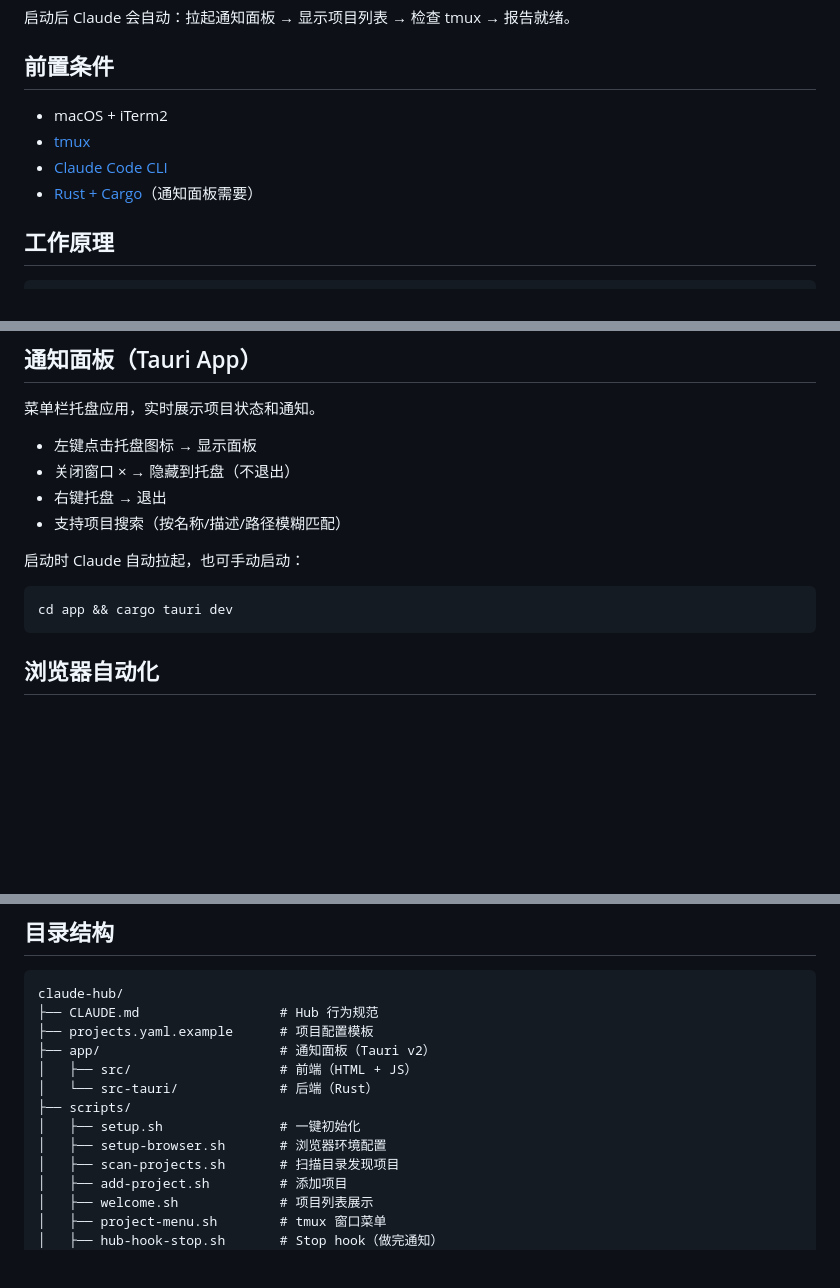
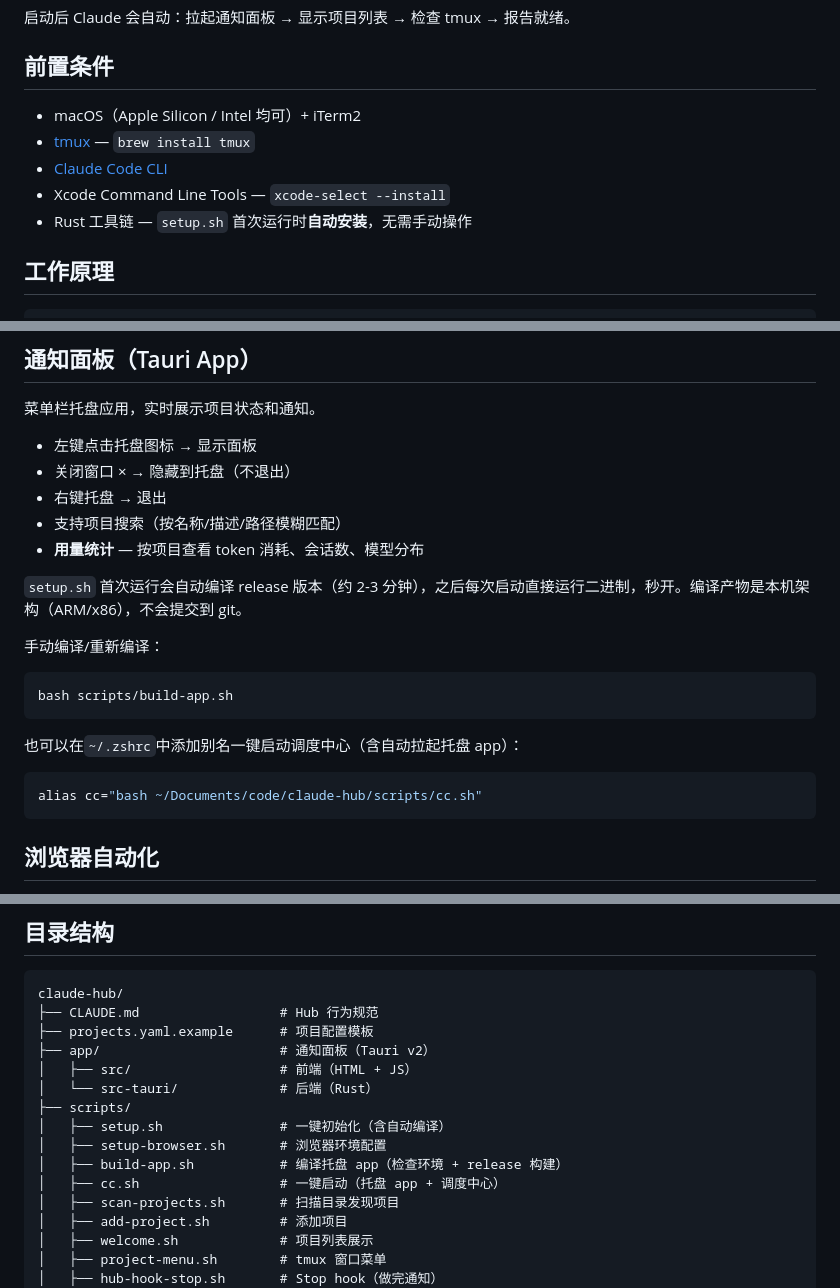
Before and after one commit to gulugulu-cn/vibe-foreman, a Markdown page: README.md, 3 parts joined by grey strips. Drawn GitHub-style; blank space fills up the shorter version.

Commit message:
docs: 更新 README，补充新电脑安装说明和用量统计功能
- 前置条件：说明 Rust 自动安装、Apple Silicon/Intel 均支持
- 通知面板：补充用量统计、编译机制、cc 别名说明
- 目录结构：补充 build-app.sh 和 cc.sh

Co-Authored-By: Claude Opus 4.6 (1M context) <noreply@anthropic.com>

````diff
--- a/README.md
+++ b/README.md
@@ -37,10 +37,11 @@ claude
 
 ## 前置条件
 
-- macOS + iTerm2
-- [tmux](https://github.com/tmux/tmux)
+- macOS（Apple Silicon / Intel 均可）+ iTerm2
+- [tmux](https://github.com/tmux/tmux) — `brew install tmux`
 - [Claude Code CLI](https://docs.anthropic.com/en/docs/claude-code)
-- [Rust + Cargo](https://rustup.rs/)（通知面板需要）
+- Xcode Command Line Tools — `xcode-select --install`
+- Rust 工具链 — `setup.sh` 首次运行时**自动安装**，无需手动操作
 
 ## 工作原理
 
@@ -79,11 +80,20 @@ bash scripts/welcome.sh
 - 关闭窗口 × → 隐藏到托盘（不退出）
 - 右键托盘 → 退出
 - 支持项目搜索（按名称/描述/路径模糊匹配）
+- **用量统计** — 按项目查看 token 消耗、会话数、模型分布
 
-启动时 Claude 自动拉起，也可手动启动：
+`setup.sh` 首次运行会自动编译 release 版本（约 2-3 分钟），之后每次启动直接运行二进制，秒开。编译产物是本机架构（ARM/x86），不会提交到 git。
+
+手动编译/重新编译：
 
 ```bash
-cd app && cargo tauri dev
+bash scripts/build-app.sh
+```
+
+也可以在`~/.zshrc`中添加别名一键启动调度中心（含自动拉起托盘 app）：
+
+```bash
+alias cc="bash ~/Documents/code/claude-hub/scripts/cc.sh"
 ```
 
 ## 浏览器自动化
@@ -120,8 +130,10 @@ claude-hub/
 │   ├── src/                   # 前端（HTML + JS）
 │   └── src-tauri/             # 后端（Rust）
 ├── scripts/
-│   ├── setup.sh               # 一键初始化
+│   ├── setup.sh               # 一键初始化（含自动编译）
 │   ├── setup-browser.sh       # 浏览器环境配置
+│   ├── build-app.sh           # 编译托盘 app（检查环境 + release 构建）
+│   ├── cc.sh                  # 一键启动（托盘 app + 调度中心）
 │   ├── scan-projects.sh       # 扫描目录发现项目
 │   ├── add-project.sh         # 添加项目
 │   ├── welcome.sh             # 项目列表展示
````
